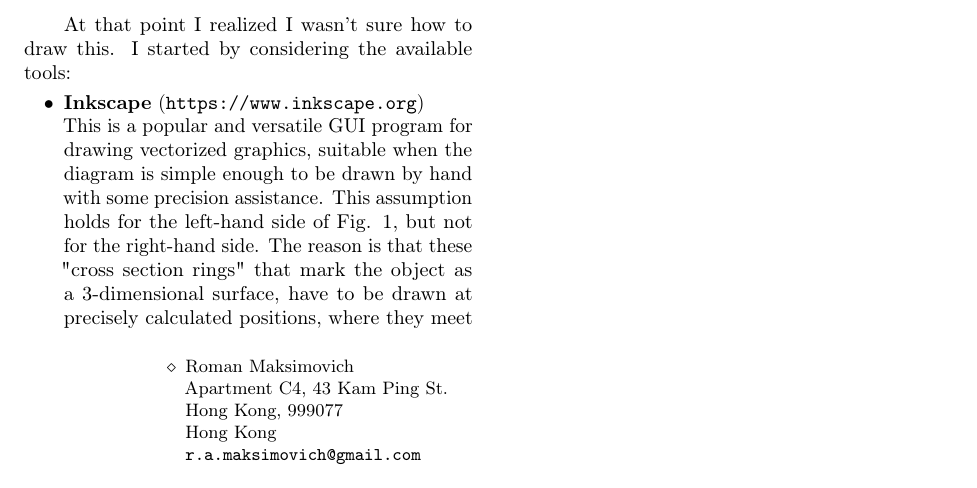
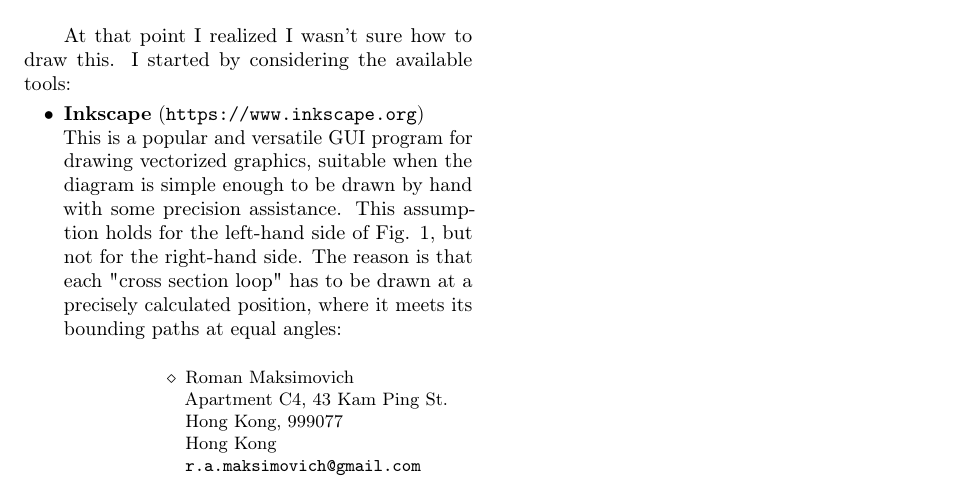
Before and after one commit to thornoar/smoothmanifold, a LaTeX document (tugboat-article/main.tex): part of the page, cut so that both start at the same text. Compiled offline with pdfLaTeX.

Commit message:
07 Jul 2026 (Tue): 17:03

```diff
--- a/tugboat-article/main.tex
+++ b/tugboat-article/main.tex
@@ -66,9 +66,10 @@ considering the available tools:
     graphics, suitable when the diagram is simple enough to be drawn
     by hand with some precision assistance. This assumption holds for
     the left-hand side of Fig. \ref{fig.example}, but not for the
-    right-hand side. The reason is that these "cross section rings"
-    that mark the object as a 3-dimensional surface, have to be drawn
-    at precisely calculated positions, where they meet
+    right-hand side. The reason is that each "cross section loop" has
+    to be drawn at a precisely calculated position, where it meets its
+    bounding paths at equal angles:
+
 \end{itemize}
 
 % \section{Introduction}
```
Also changed, not shown: tugboat-article/figures/surface-close.pdf, tugboat-article/figures/surfaces.pdf, tugboat-article/main.pdf, 6 other files.
